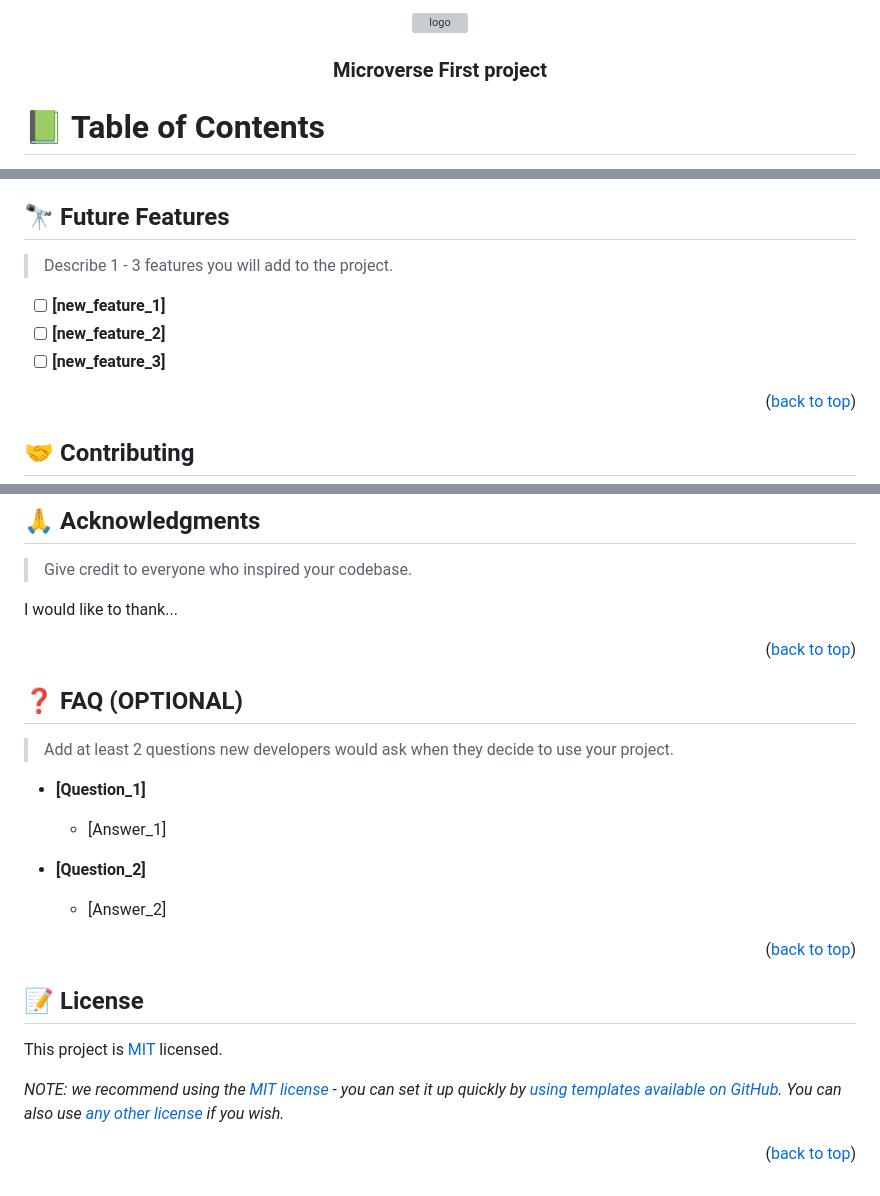
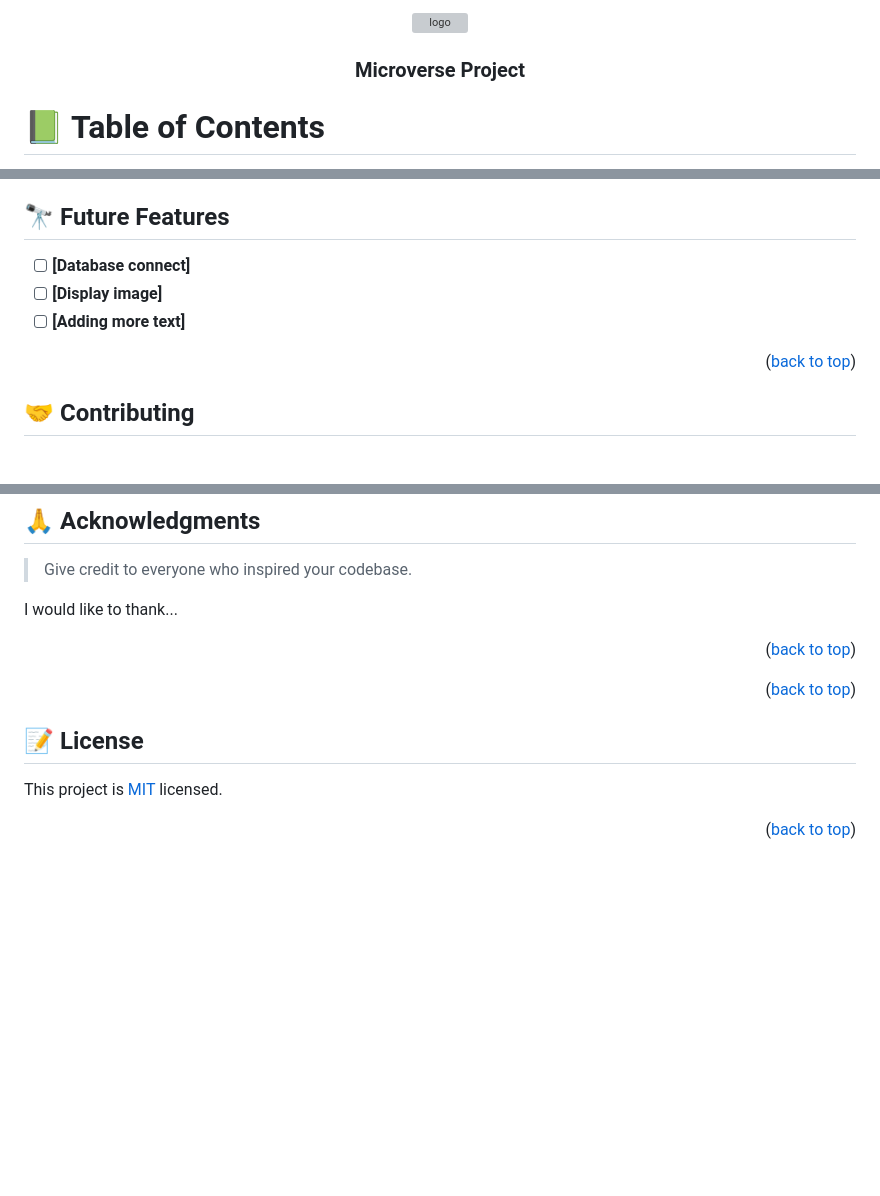
Before and after one commit to MenendezON/Hello-Microverse, a Markdown page: README.md, 3 parts joined by grey strips. Drawn GitHub-style; blank space fills up the shorter version; grey boxes are pictures that could not be loaded.

```diff
--- a/README.md
+++ b/README.md
@@ -1,36 +1,13 @@
 <a name="readme-top"></a>
 
-<!--
-HOW TO USE:
-This is an example of how you may give instructions on setting up your project locally.
 
-Modify this file to match your project and remove sections that don't apply.
-
-REQUIRED SECTIONS:
-- Table of Contents
-- About the Project
-  - Built With
-  - Live Demo
-- Getting Started
-- Authors
-- Future Features
-- Contributing
-- Show your support
-- Acknowledgements
-- License
-
-OPTIONAL SECTIONS:
-- FAQ
-
-After you're finished please remove all the comments and instructions!
--->
 
 <div align="center">
   <!-- You are encouraged to replace this logo with your own! Otherwise you can also remove it. -->
   <img src="murple_logo.png" alt="logo" width="140"  height="auto" />
   <br/>
 
-  <h3><b>Microverse First project</b></h3>
+  <h3><b>Microverse Project</b></h3>
 
 </div>
 
@@ -218,11 +194,9 @@ Example:
 
 ## 🔭 Future Features <a name="future-features"></a>
 
-> Describe 1 - 3 features you will add to the project.
-
-- [ ] **[new_feature_1]**
-- [ ] **[new_feature_2]**
-- [ ] **[new_feature_3]**
+- [ ] **[Database connect]**
+- [ ] **[Display image]**
+- [ ] **[Adding more text]**
 
 <p align="right">(<a href="#readme-top">back to top</a>)</p>
 
@@ -258,17 +232,6 @@ I would like to thank...
 
 <!-- FAQ (optional) -->
 
-## ❓ FAQ (OPTIONAL) <a name="faq"></a>
-
-> Add at least 2 questions new developers would ask when they decide to use your project.
-
-- **[Question_1]**
-
-  - [Answer_1]
-
-- **[Question_2]**
-
-  - [Answer_2]
 
 <p align="right">(<a href="#readme-top">back to top</a>)</p>
 
@@ -280,4 +243,3 @@ This project is [MIT](./LICENSE) licensed.
 
-_NOTE: we recommend using the [MIT license](https://choosealicense.com/licenses/mit/) - you can set it up quickly by [using templates available on GitHub](https://docs.github.com/en/communities/setting-up-your-project-for-healthy-contributions/adding-a-license-to-a-repository). You can also use [any other license](https://choosealicense.com/licenses/) if you wish._
 
 <p align="right">(<a href="#readme-top">back to top</a>)</p>
```
Also changed, not shown: other parts of README.md (+3 -4 lines).
